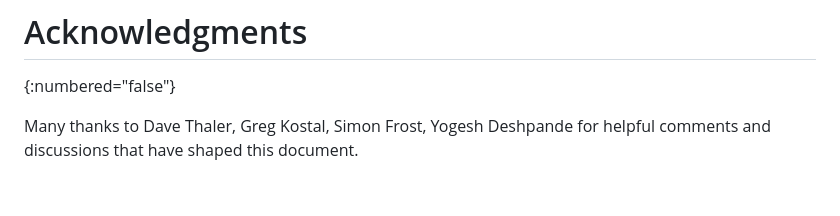
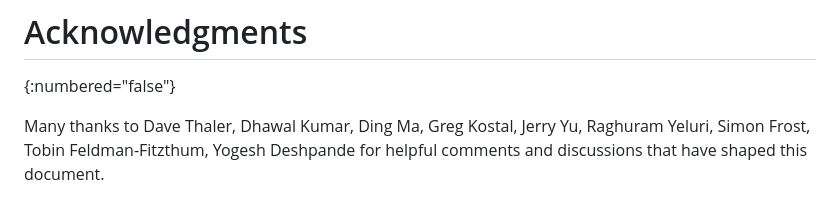
Before and after one commit to ietf-rats-wg/draft-ietf-rats-ear, a Markdown page: draft-ietf-rats-ear.md, the part around the change. Rendered like a GitHub page.

Commit message:
acks++
Signed-off-by: Thomas Fossati <thomas.fossati@linaro.org>

```diff
--- a/draft-ietf-rats-ear.md
+++ b/draft-ietf-rats-ear.md
@@ -744,7 +744,12 @@ Initial release.
 
 Many thanks to
 Dave Thaler,
+Dhawal Kumar,
+Ding Ma,
 Greg Kostal,
+Jerry Yu,
+Raghuram Yeluri,
 Simon Frost,
+Tobin Feldman-Fitzthum,
 Yogesh Deshpande
 for helpful comments and discussions that have shaped this document.
```
